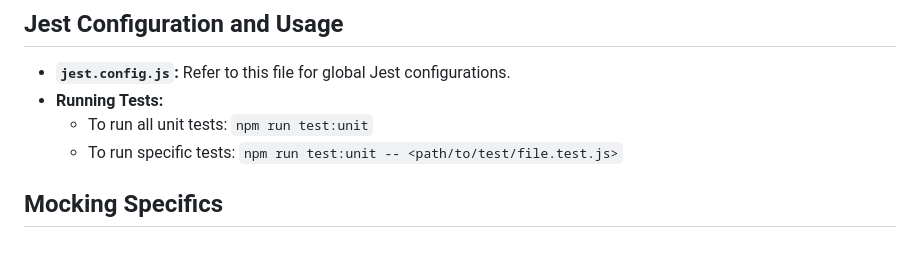
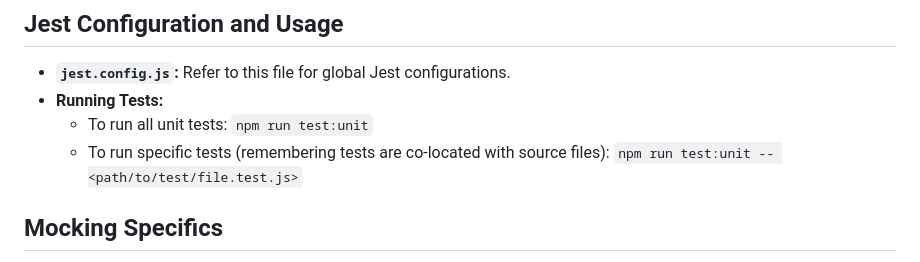
Before and after one commit to awara-coder/awara-coder.github.io, a Markdown page: GEMINI.md, the part around the change. GitHub-like rendering.

```diff
--- a/GEMINI.md
+++ b/GEMINI.md
@@ -23,7 +23,7 @@ This document outlines the best practices and instructions for the Gemini LLM wh
 *   **`jest.config.js`:** Refer to this file for global Jest configurations.
 *   **Running Tests:**
     *   To run all unit tests: `npm run test:unit`
-    *   To run specific tests: `npm run test:unit -- <path/to/test/file.test.js>`
+    *   To run specific tests (remembering tests are co-located with source files): `npm run test:unit -- <path/to/test/file.test.js>`
 
 ## Mocking Specifics
 
```
Also changed, not shown: README.md (+16 -5 lines).
